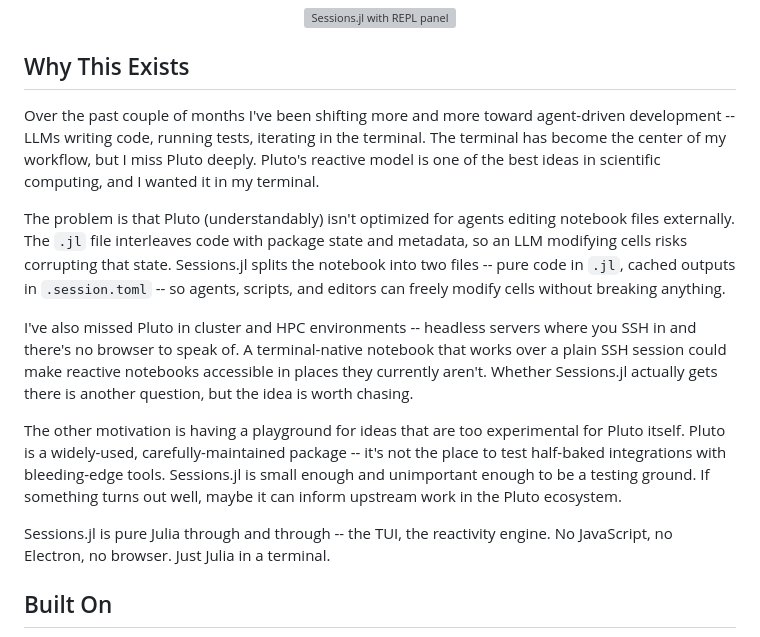
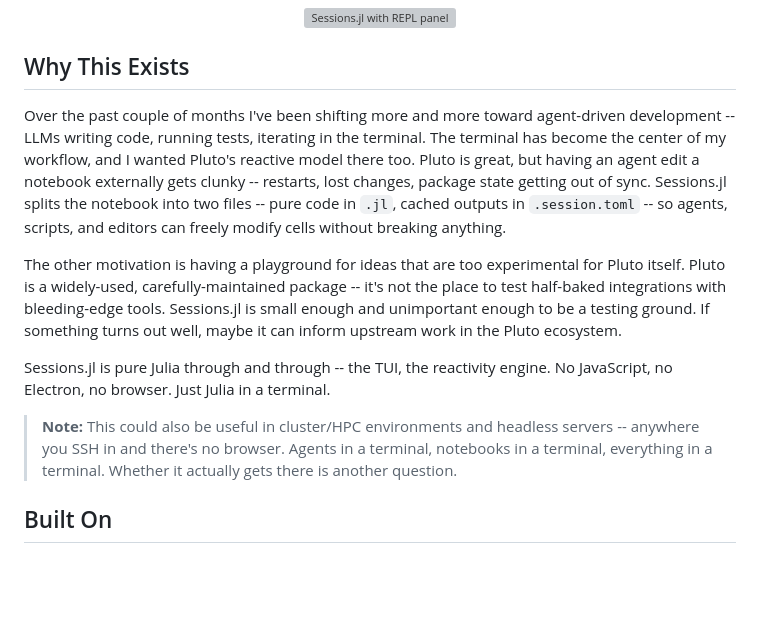
Before and after one commit to GroupTherapyOrg/Sessions.jl, a Markdown page: README.md, the part around the change. Rendered like a GitHub page; blank space fills up the shorter version; grey boxes are pictures that could not be loaded.

Commit message:
SESSIONS-5021: Tighten Why This Exists — less cheesy, cluster note at end
Co-Authored-By: Claude Opus 4.6 <noreply@anthropic.com>

```diff
--- a/README.md
+++ b/README.md
@@ -25,15 +25,13 @@
 
 ## Why This Exists
 
-Over the past couple of months I've been shifting more and more toward agent-driven development -- LLMs writing code, running tests, iterating in the terminal. The terminal has become the center of my workflow, but I miss Pluto deeply. Pluto's reactive model is one of the best ideas in scientific computing, and I wanted it in my terminal.
-
-The problem is that Pluto (understandably) isn't optimized for agents editing notebook files externally. The `.jl` file interleaves code with package state and metadata, so an LLM modifying cells risks corrupting that state. Sessions.jl splits the notebook into two files -- pure code in `.jl`, cached outputs in `.session.toml` -- so agents, scripts, and editors can freely modify cells without breaking anything.
-
-I've also missed Pluto in cluster and HPC environments -- headless servers where you SSH in and there's no browser to speak of. A terminal-native notebook that works over a plain SSH session could make reactive notebooks accessible in places they currently aren't. Whether Sessions.jl actually gets there is another question, but the idea is worth chasing.
+Over the past couple of months I've been shifting more and more toward agent-driven development -- LLMs writing code, running tests, iterating in the terminal. The terminal has become the center of my workflow, and I wanted Pluto's reactive model there too. Pluto is great, but having an agent edit a notebook externally gets clunky -- restarts, lost changes, package state getting out of sync. Sessions.jl splits the notebook into two files -- pure code in `.jl`, cached outputs in `.session.toml` -- so agents, scripts, and editors can freely modify cells without breaking anything.
 
 The other motivation is having a playground for ideas that are too experimental for Pluto itself. Pluto is a widely-used, carefully-maintained package -- it's not the place to test half-baked integrations with bleeding-edge tools. Sessions.jl is small enough and unimportant enough to be a testing ground. If something turns out well, maybe it can inform upstream work in the Pluto ecosystem.
 
 Sessions.jl is pure Julia through and through -- the TUI, the reactivity engine. No JavaScript, no Electron, no browser. Just Julia in a terminal.
+
+> **Note:** This could also be useful in cluster/HPC environments and headless servers -- anywhere you SSH in and there's no browser. Agents in a terminal, notebooks in a terminal, everything in a terminal. Whether it actually gets there is another question.
 
 ## Built On
 
```
